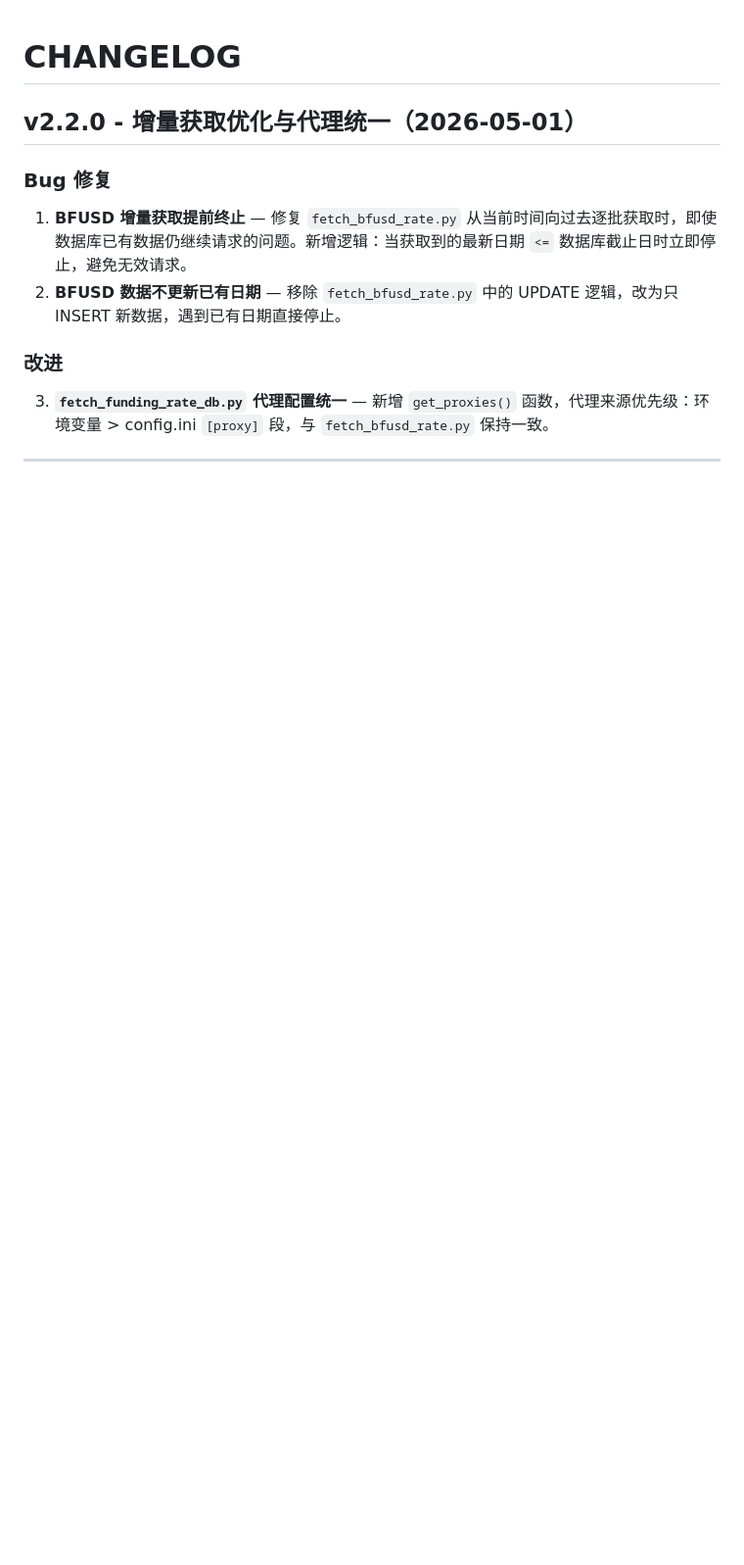
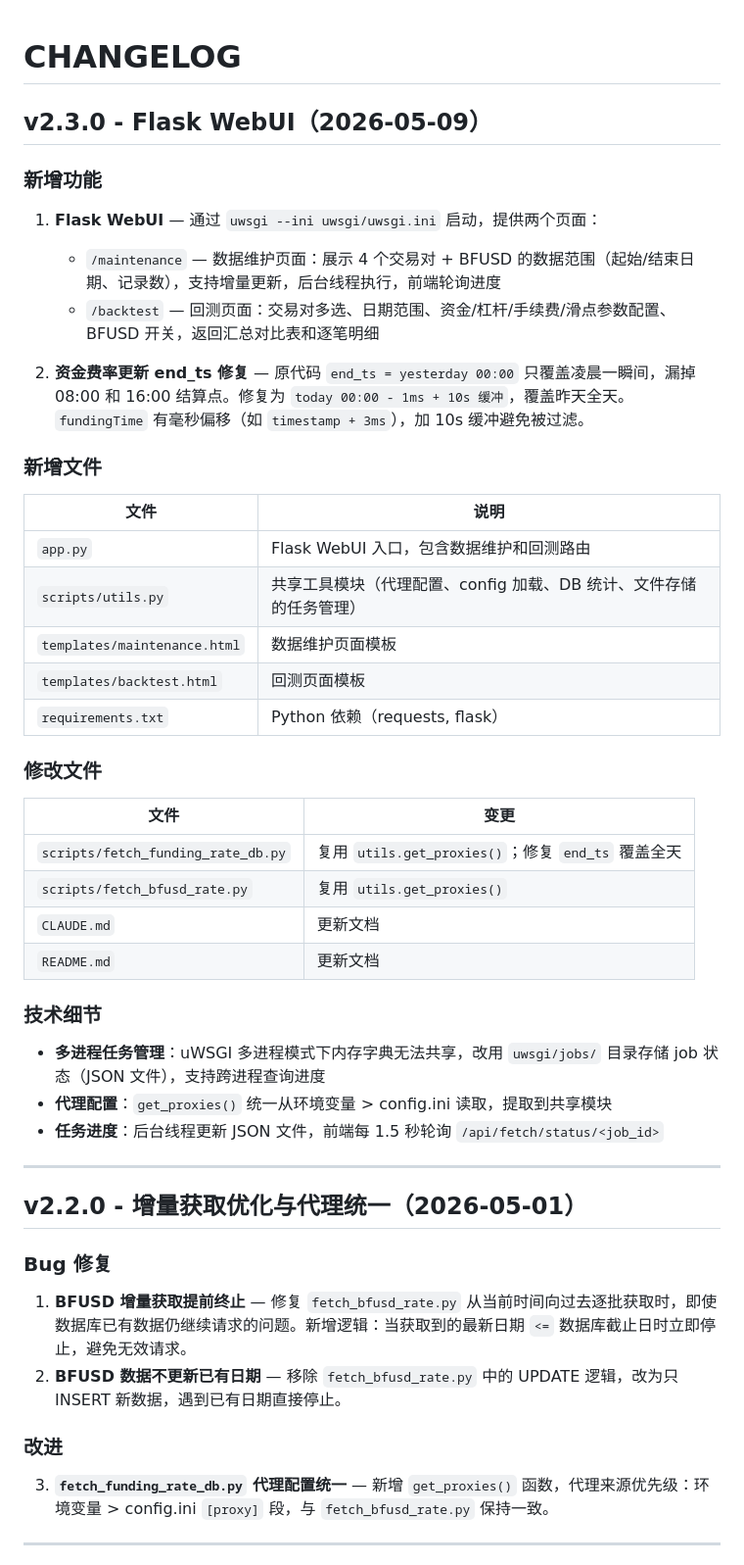
Before and after one commit to denvor/crypto_arbitrage, a Markdown page: CHANGELOG.md, the part around the change. Shown at 98% size. Rendered like a GitHub page; blank space fills up the shorter version.

```diff
--- a/CHANGELOG.md
+++ b/CHANGELOG.md
@@ -1,4 +1,41 @@
 # CHANGELOG
+
+## v2.3.0 - Flask WebUI（2026-05-09）
+
+### 新增功能
+
+1. **Flask WebUI** — 通过 `uwsgi --ini uwsgi/uwsgi.ini` 启动，提供两个页面：
+   - `/maintenance` — 数据维护页面：展示 4 个交易对 + BFUSD 的数据范围（起始/结束日期、记录数），支持增量更新，后台线程执行，前端轮询进度
+   - `/backtest` — 回测页面：交易对多选、日期范围、资金/杠杆/手续费/滑点参数配置、BFUSD 开关，返回汇总对比表和逐笔明细
+
+2. **资金费率更新 end_ts 修复** — 原代码 `end_ts = yesterday 00:00` 只覆盖凌晨一瞬间，漏掉 08:00 和 16:00 结算点。修复为 `today 00:00 - 1ms + 10s 缓冲`，覆盖昨天全天。`fundingTime` 有毫秒偏移（如 `timestamp + 3ms`），加 10s 缓冲避免被过滤。
+
+### 新增文件
+
+| 文件 | 说明 |
+|------|------|
+| `app.py` | Flask WebUI 入口，包含数据维护和回测路由 |
+| `scripts/utils.py` | 共享工具模块（代理配置、config 加载、DB 统计、文件存储的任务管理） |
+| `templates/maintenance.html` | 数据维护页面模板 |
+| `templates/backtest.html` | 回测页面模板 |
+| `requirements.txt` | Python 依赖（requests, flask） |
+
+### 修改文件
+
+| 文件 | 变更 |
+|------|------|
+| `scripts/fetch_funding_rate_db.py` | 复用 `utils.get_proxies()`；修复 `end_ts` 覆盖全天 |
+| `scripts/fetch_bfusd_rate.py` | 复用 `utils.get_proxies()` |
+| `CLAUDE.md` | 更新文档 |
+| `README.md` | 更新文档 |
+
+### 技术细节
+
+- **多进程任务管理**：uWSGI 多进程模式下内存字典无法共享，改用 `uwsgi/jobs/` 目录存储 job 状态（JSON 文件），支持跨进程查询进度
+- **代理配置**：`get_proxies()` 统一从环境变量 > config.ini 读取，提取到共享模块
+- **任务进度**：后台线程更新 JSON 文件，前端每 1.5 秒轮询 `/api/fetch/status/<job_id>`
+
+---
 
 ## v2.2.0 - 增量获取优化与代理统一（2026-05-01）
 
```
Also changed, not shown: README.md (+25 -1 lines).
